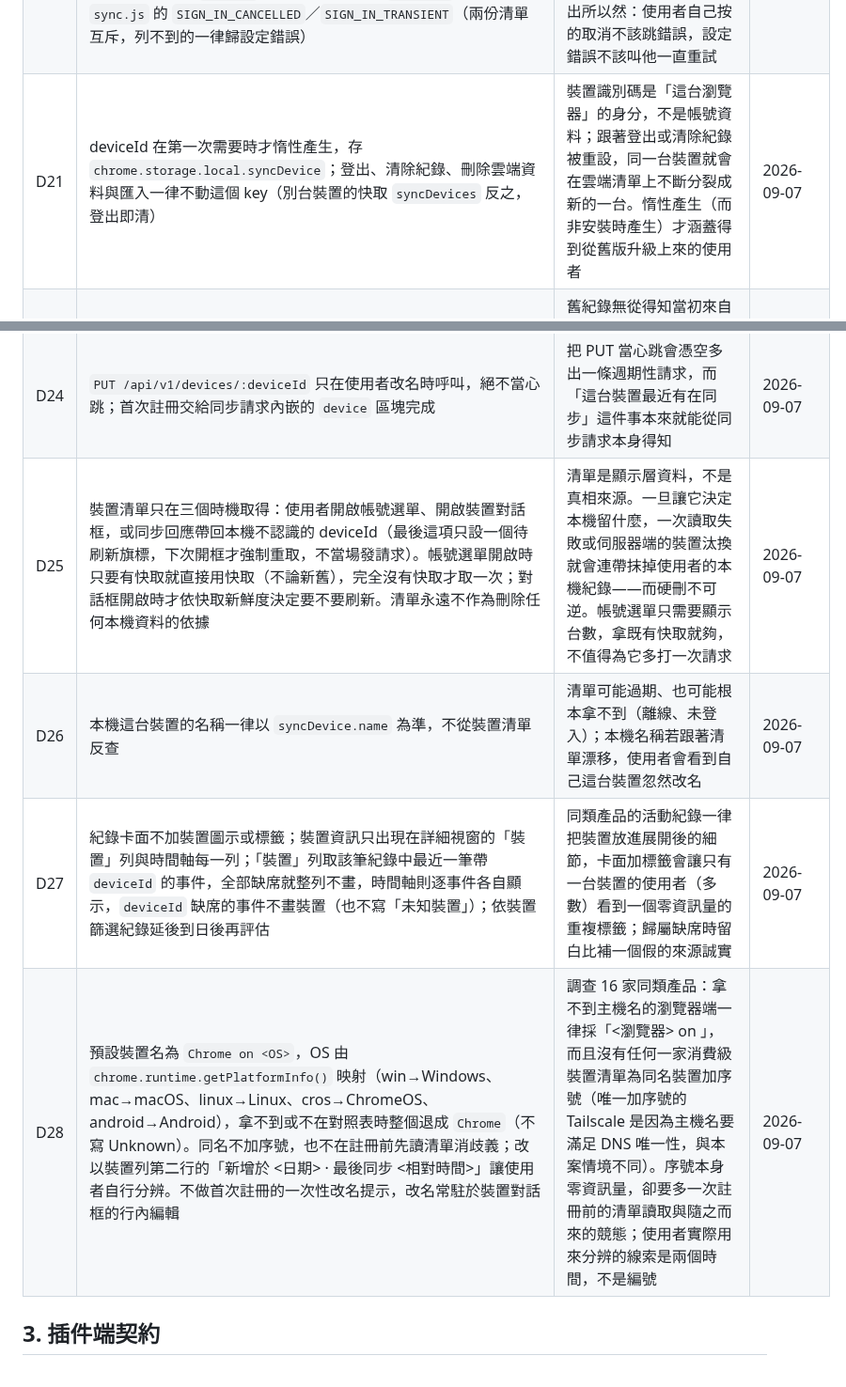
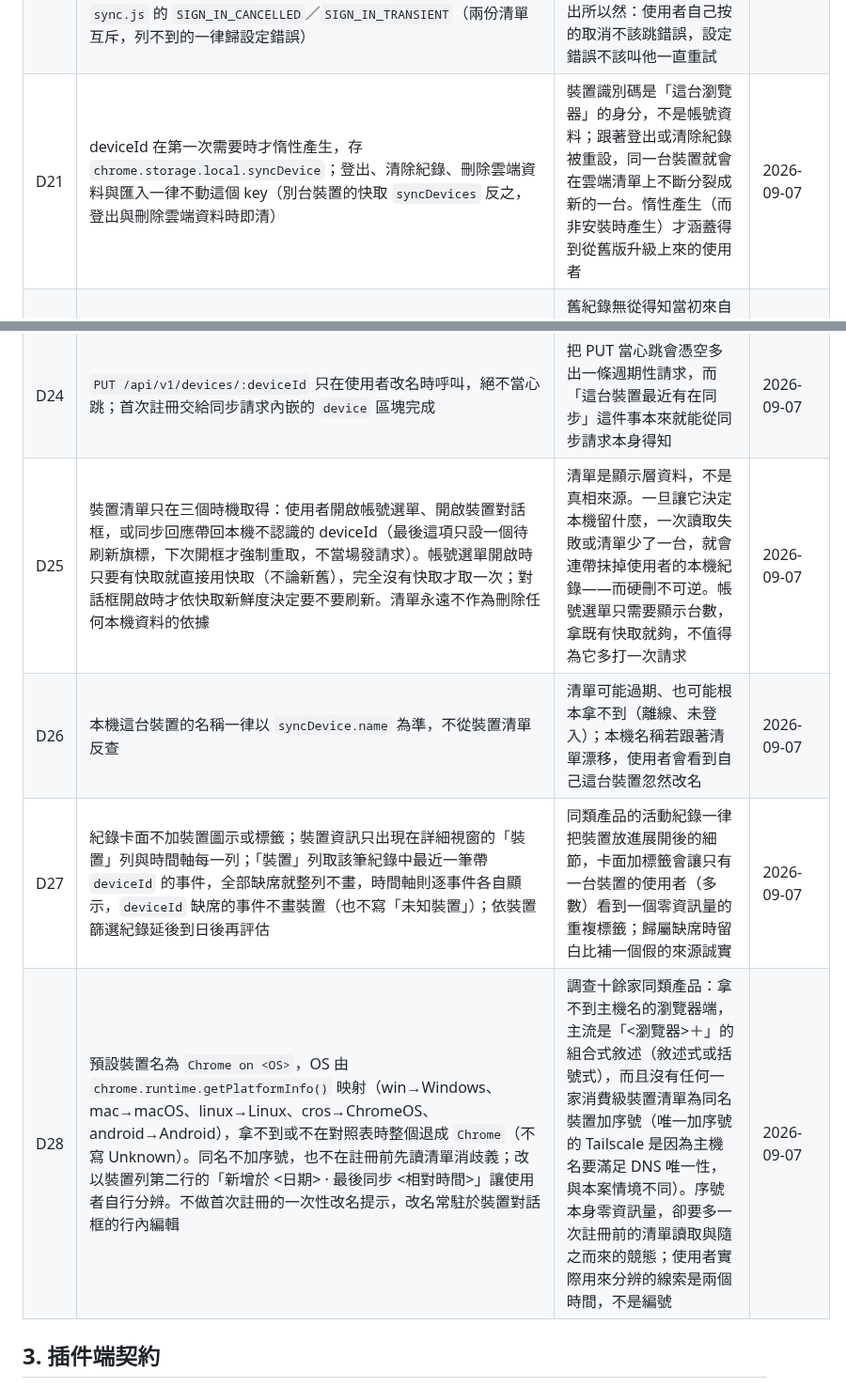
Before and after one commit to hunandy14/threads-clean-link, a Markdown page: docs/cloud-sync.md, 2 parts joined by grey strips. Shown at 94% size. Drawn GitHub-style.

Commit message:
docs(cloud-sync): D21／D25／D28 措辭修正
Co-Authored-By: Claude Fable 5.1 <noreply@anthropic.com>

```diff
--- a/docs/cloud-sync.md
+++ b/docs/cloud-sync.md
@@ -28,14 +28,14 @@
 | D18 | 新增警告色 token `--warn`（淺色 `#d9a441`／深色 `#e6b955`） | 「登入過期」「即將刪除雲端資料」等狀態需要有別於一般錯誤色（紅）與一般資訊色的視覺提示 | 2026-09-04 |
 | D19 | 「刪除雲端資料」之後本機紀錄留在這台裝置、且**不會**再被上傳（entry 一律 `dirty:false`）；發動清空的裝置把伺服器寫下的 `cleared_at` 記進獨立的 `chrome.storage.local.syncClearGuard`，之後拉回**自己**那一次的 `changes.clearedAt` 時不清本機，比守衛更新的水位線（別台裝置清的）照舊硬刪。兩個邊界一律往「不刪」倒（硬刪不可逆）：回應沒帶 `clearedAt` 時記成**待定**守衛（`{ pending: true }`，不拿本機時間當水位線），由下一次拉回來的 `changes.clearedAt` 認領；守衛讀不懂（降級／被寫壞）時本輪**跳過**硬刪、記 `lastError = 'clear_guard_invalid'` 廣播讓使用者知情，並把守衛重置成待定等下一輪認領 | 伺服器對清空只有一條廣播管道（`changes.clearedAt`），發動的裝置也會拉回自己寫下的水位線；不記下來就分不出「別台清的」與「我自己剛清的」，於是「刪雲端 → 登出 → 再登入」會把本機紀錄全滅（真機實證）。守衛刻意不放 `syncState`——登出與 session 過期會把 `syncState` 整包重設，放進去等於撐不過那一輪。又因伺服器對早於 `cleared_at` 的 `receivedAt` 一律拒收（api-spec 4.3 規則 2），留在本機的紀錄本來就上不去，「刪雲端但留本機」的語意與手機端 `deleteAccount`（本機一列不動）一致 | 2026-09-04 |
 | D20 | 沒有 token 時 `status` 只可能是 `"signed_out"`，任何 `lastError` 都不例外。登入期的失敗分三類：**取消**（關掉授權視窗、同意頁按拒絕、瀏覽器權限對話框按拒絕）靜默不出聲——唯一例外是權限被拒，需一句話說明為什麼什麼都沒發生；**暫時性**（需要重新互動、授權頁載不起來、無痕視窗、斷網、id_token 過期、後端暫時不可用、限流、未歸類的未知失敗）提示「請稍後再試」，不顯示錯誤碼；**設定錯誤**（其餘一律歸此，重試無用）帶出錯誤碼請使用者回報。三類一律**不落地**——不寫 `syncState`（連把 `lastError` 清成 null 都不寫），改在該次廣播掛一次性的 `state.transientError = { code, kind }`，`getState()` 不帶，重整頁面即乾淨。已登入之後的同步錯誤與 `session_expired` 維持原行為（前者 `error` ＋ `lastError`，後者 `signed_out` ＋ `lastError` 的登入過期卡片）。分類的唯一來源是 `auth.js` 每條失敗路徑帶的 `err.code`，對照表為 `sync.js` 的 `SIGN_IN_CANCELLED`／`SIGN_IN_TRANSIENT`（兩份清單互斥，列不到的一律歸設定錯誤） | `lastError` 描述的是「已登入的同步出了事」；登入根本沒成功時寫進去，就成了一個沒有帳號的錯誤狀態——設定頁會畫出空白名字＋紅點＋「同步失敗:」的幽靈帳號卡片，上頭每一顆按鈕都是死的（重試送 `sync.now` 在沒有 token 時直接 return、刪雲端彈假的成功提示），popup 還會對根本沒登入的人顯示「已同步」。失敗又必須說得出所以然：使用者自己按的取消不該跳錯誤，設定錯誤不該叫他一直重試 | 2026-09-06 |
-| D21 | deviceId 在第一次需要時才惰性產生，存 `chrome.storage.local.syncDevice`；登出、清除紀錄、刪除雲端資料與匯入一律不動這個 key（別台裝置的快取 `syncDevices` 反之，登出即清） | 裝置識別碼是「這台瀏覽器」的身分，不是帳號資料；跟著登出或清除紀錄被重設，同一台裝置就會在雲端清單上不斷分裂成新的一台。惰性產生（而非安裝時產生）才涵蓋得到從舊版升級上來的使用者 | 2026-09-07 |
+| D21 | deviceId 在第一次需要時才惰性產生，存 `chrome.storage.local.syncDevice`；登出、清除紀錄、刪除雲端資料與匯入一律不動這個 key（別台裝置的快取 `syncDevices` 反之，登出與刪除雲端資料時即清） | 裝置識別碼是「這台瀏覽器」的身分，不是帳號資料；跟著登出或清除紀錄被重設，同一台裝置就會在雲端清單上不斷分裂成新的一台。惰性產生（而非安裝時產生）才涵蓋得到從舊版升級上來的使用者 | 2026-09-07 |
 | D22 | `seen[].deviceId` 為選填欄位，只有新產生的事件會帶，既有事件不回填；本機正規化只認 UUID 形狀（大小寫不敏感）並一律存成小寫，形狀不對只丟掉這個欄位、整筆事件照常保留 | 舊紀錄無從得知當初來自哪台裝置，猜測式回填等於捏造歸屬；統一小寫讓本機值與雲端讀回的值可以直接比對，不必兩邊都做大小寫折疊 | 2026-09-07 |
 | D23 | 每一輪同步只在該輪第一個 `POST /api/v1/links/sync` 帶頂層 `device` 區塊，續頁請求不帶 | 這個區塊的用途是讓裝置在同步時順道報到，一輪送一次就足夠；續頁重複附帶只是多餘的請求負載 | 2026-09-07 |
 | D24 | `PUT /api/v1/devices/:deviceId` 只在使用者改名時呼叫，絕不當心跳；首次註冊交給同步請求內嵌的 `device` 區塊完成 | 把 PUT 當心跳會憑空多出一條週期性請求，而「這台裝置最近有在同步」這件事本來就能從同步請求本身得知 | 2026-09-07 |
-| D25 | 裝置清單只在三個時機取得：使用者開啟帳號選單、開啟裝置對話框，或同步回應帶回本機不認識的 deviceId（最後這項只設一個待刷新旗標，下次開框才強制重取，不當場發請求）。帳號選單開啟時只要有快取就直接用快取（不論新舊），完全沒有快取才取一次；對話框開啟時才依快取新鮮度決定要不要刷新。清單永遠不作為刪除任何本機資料的依據 | 清單是顯示層資料，不是真相來源。一旦讓它決定本機留什麼，一次讀取失敗或伺服器端的裝置汰換就會連帶抹掉使用者的本機紀錄——而硬刪不可逆。帳號選單只需要顯示台數，拿既有快取就夠，不值得為它多打一次請求 | 2026-09-07 |
+| D25 | 裝置清單只在三個時機取得：使用者開啟帳號選單、開啟裝置對話框，或同步回應帶回本機不認識的 deviceId（最後這項只設一個待刷新旗標，下次開框才強制重取，不當場發請求）。帳號選單開啟時只要有快取就直接用快取（不論新舊），完全沒有快取才取一次；對話框開啟時才依快取新鮮度決定要不要刷新。清單永遠不作為刪除任何本機資料的依據 | 清單是顯示層資料，不是真相來源。一旦讓它決定本機留什麼，一次讀取失敗或清單少了一台，就會連帶抹掉使用者的本機紀錄——而硬刪不可逆。帳號選單只需要顯示台數，拿既有快取就夠，不值得為它多打一次請求 | 2026-09-07 |
 | D26 | 本機這台裝置的名稱一律以 `syncDevice.name` 為準，不從裝置清單反查 | 清單可能過期、也可能根本拿不到（離線、未登入）；本機名稱若跟著清單漂移，使用者會看到自己這台裝置忽然改名 | 2026-09-07 |
 | D27 | 紀錄卡面不加裝置圖示或標籤；裝置資訊只出現在詳細視窗的「裝置」列與時間軸每一列；「裝置」列取該筆紀錄中最近一筆帶 `deviceId` 的事件，全部缺席就整列不畫，時間軸則逐事件各自顯示，`deviceId` 缺席的事件不畫裝置（也不寫「未知裝置」）；依裝置篩選紀錄延後到日後再評估 | 同類產品的活動紀錄一律把裝置放進展開後的細節，卡面加標籤會讓只有一台裝置的使用者（多數）看到一個零資訊量的重複標籤；歸屬缺席時留白比補一個假的來源誠實 | 2026-09-07 |
-| D28 | 預設裝置名為 `Chrome on <OS>`，OS 由 `chrome.runtime.getPlatformInfo()` 映射（win→Windows、mac→macOS、linux→Linux、cros→ChromeOS、android→Android），拿不到或不在對照表時整個退成 `Chrome`（不寫 Unknown）。同名不加序號，也不在註冊前先讀清單消歧義；改以裝置列第二行的「新增於 <日期> · 最後同步 <相對時間>」讓使用者自行分辨。不做首次註冊的一次性改名提示，改名常駐於裝置對話框的行內編輯 | 調查 16 家同類產品：拿不到主機名的瀏覽器端一律採「<瀏覽器> on <OS>」，而且沒有任何一家消費級裝置清單為同名裝置加序號（唯一加序號的 Tailscale 是因為主機名要滿足 DNS 唯一性，與本案情境不同）。序號本身零資訊量，卻要多一次註冊前的清單讀取與隨之而來的競態；使用者實際用來分辨的線索是兩個時間，不是編號 | 2026-09-07 |
+| D28 | 預設裝置名為 `Chrome on <OS>`，OS 由 `chrome.runtime.getPlatformInfo()` 映射（win→Windows、mac→macOS、linux→Linux、cros→ChromeOS、android→Android），拿不到或不在對照表時整個退成 `Chrome`（不寫 Unknown）。同名不加序號，也不在註冊前先讀清單消歧義；改以裝置列第二行的「新增於 <日期> · 最後同步 <相對時間>」讓使用者自行分辨。不做首次註冊的一次性改名提示，改名常駐於裝置對話框的行內編輯 | 調查十餘家同類產品：拿不到主機名的瀏覽器端，主流是「<瀏覽器>＋<OS>」的組合式敘述（敘述式或括號式），而且沒有任何一家消費級裝置清單為同名裝置加序號（唯一加序號的 Tailscale 是因為主機名要滿足 DNS 唯一性，與本案情境不同）。序號本身零資訊量，卻要多一次註冊前的清單讀取與隨之而來的競態；使用者實際用來分辨的線索是兩個時間，不是編號 | 2026-09-07 |
 
 ## 3. 插件端契約
 
```
